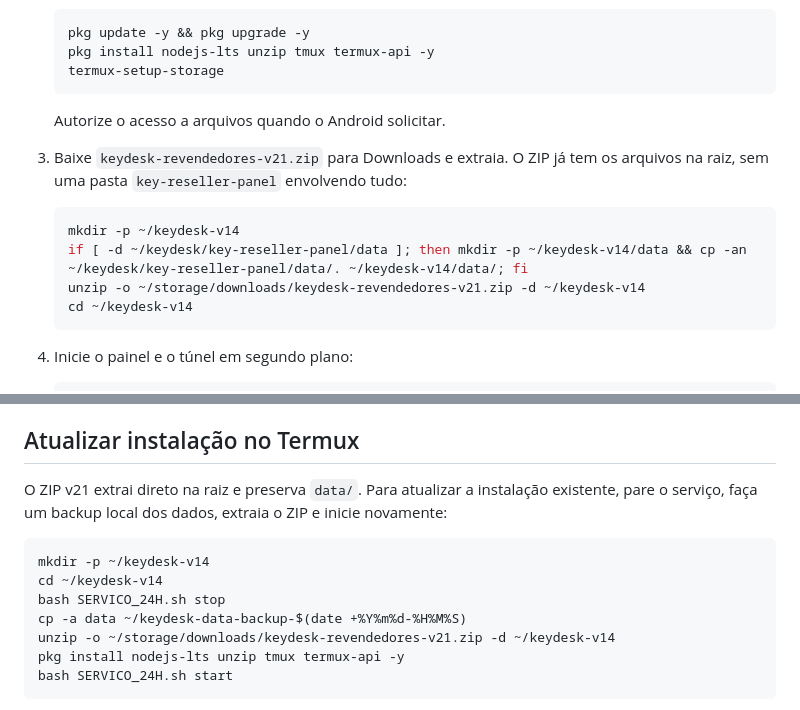
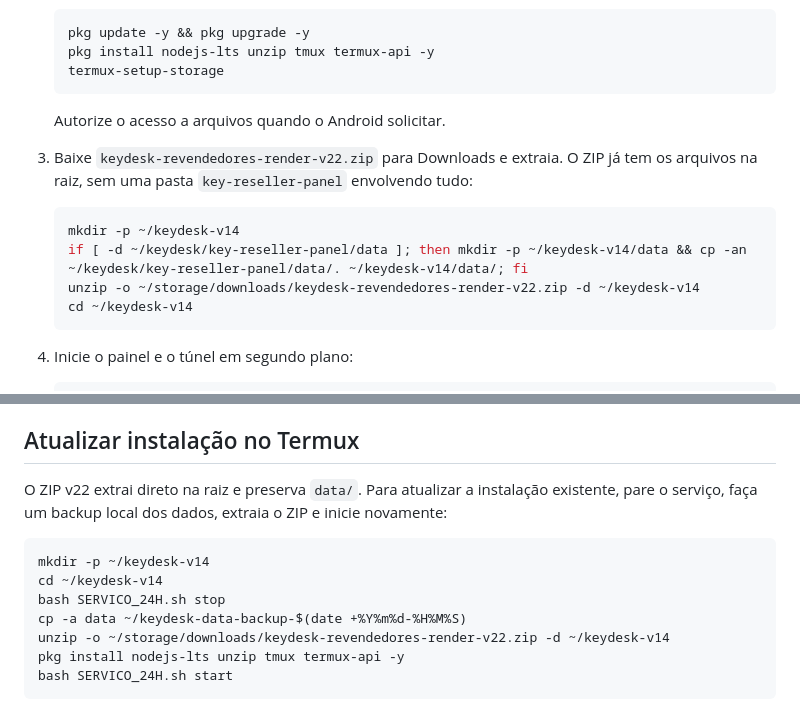
Before and after one commit to adrielllop/gerador-revendedor, a Markdown page: README.md, 2 parts joined by grey strips. Rendered like a GitHub page.

````diff
--- a/README.md
+++ b/README.md
@@ -32,12 +32,12 @@ Aplicação web local para o proprietário criar revendedores, administrar créd
    ```
 
    Autorize o acesso a arquivos quando o Android solicitar.
-3. Baixe `keydesk-revendedores-v21.zip` para Downloads e extraia. O ZIP já tem os arquivos na raiz, sem uma pasta `key-reseller-panel` envolvendo tudo:
+3. Baixe `keydesk-revendedores-render-v22.zip` para Downloads e extraia. O ZIP já tem os arquivos na raiz, sem uma pasta `key-reseller-panel` envolvendo tudo:
 
    ```bash
    mkdir -p ~/keydesk-v14
    if [ -d ~/keydesk/key-reseller-panel/data ]; then mkdir -p ~/keydesk-v14/data && cp -an ~/keydesk/key-reseller-panel/data/. ~/keydesk-v14/data/; fi
-   unzip -o ~/storage/downloads/keydesk-revendedores-v21.zip -d ~/keydesk-v14
+   unzip -o ~/storage/downloads/keydesk-revendedores-render-v22.zip -d ~/keydesk-v14
    cd ~/keydesk-v14
    ```
 
@@ -119,14 +119,14 @@ Para preservar cadastros, pare o servidor e faça cópia da pasta `data/` (inclu
 
 ## Atualizar instalação no Termux
 
-O ZIP v21 extrai direto na raiz e preserva `data/`. Para atualizar a instalação existente, pare o serviço, faça um backup local dos dados, extraia o ZIP e inicie novamente:
+O ZIP v22 extrai direto na raiz e preserva `data/`. Para atualizar a instalação existente, pare o serviço, faça um backup local dos dados, extraia o ZIP e inicie novamente:
 
 ```bash
 mkdir -p ~/keydesk-v14
 cd ~/keydesk-v14
 bash SERVICO_24H.sh stop
 cp -a data ~/keydesk-data-backup-$(date +%Y%m%d-%H%M%S)
-unzip -o ~/storage/downloads/keydesk-revendedores-v21.zip -d ~/keydesk-v14
+unzip -o ~/storage/downloads/keydesk-revendedores-render-v22.zip -d ~/keydesk-v14
 pkg install nodejs-lts unzip tmux termux-api -y
 bash SERVICO_24H.sh start
 ```
````
